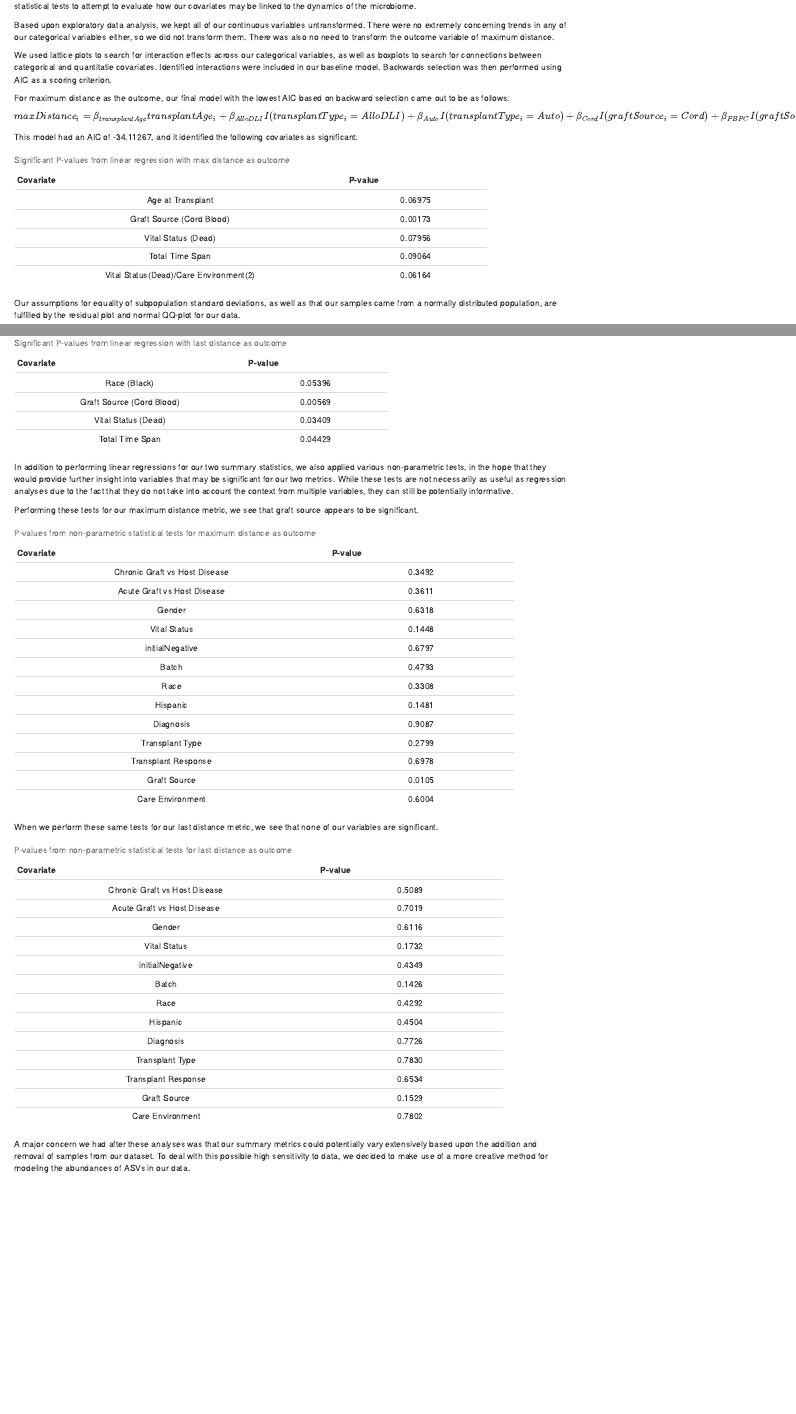
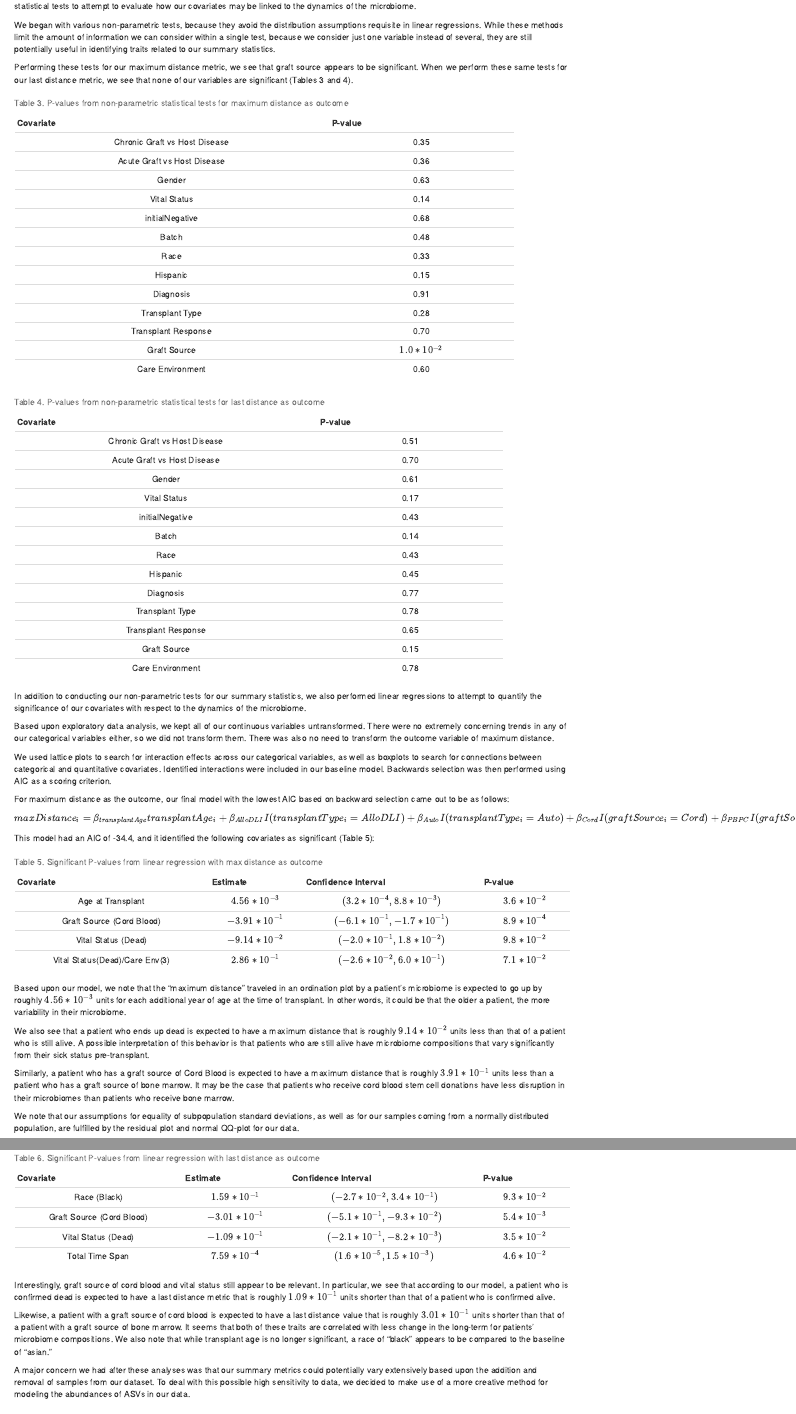
Before and after one commit to DukeStatSci/thesis-sp19-sriram-microbiome, an R Markdown document (index/04-chap4.Rmd): the page in a window 1100 px wide, from 60 px down, and a second part further down, joined at a grey line. Rendered offline with R 4.5, knitr and Pandoc, with nearby package versions; drawn as R Markdown's standard HTML page in place of the format the file asks for.

Commit message:
Updates regarding Ch 4, Ch 5, and future work, based upon feedback from thesis defense

```diff
--- a/index/04-chap4.Rmd
+++ b/index/04-chap4.Rmd
@@ -1,33 +1,7 @@
 # Linear Regression on Summary Statistics
-
 With the processing and filtration of our data, as well as its visualization in Tableau, we turned to basic linear regressions as well as non-parametric statistical tests to attempt to evaluate how our covariates may be linked to the dynamics of the microbiome.
 
-Based upon exploratory data analysis, we kept all of our continuous variables untransformed. There were no extremely concerning trends in any of our categorical variables either, so we did not transform them. There was also no need to transform the outcome variable of maximum distance.
+We began with various non-parametric tests, because they avoid the distribution assumptions requisite in linear regressions. While these methods limit the amount of information we can consider within a single test, because we consider just one variable instead of several, they are still potentially useful in identifying traits related to our summary statistics.
 
-We used lattice plots to search for interaction effects across our categorical variables, as well as boxplots to search for connections between categorical and quantitatie covariates. Identified interactions were included in our baseline model. Backwards selection was then performed using AIC as a scoring criterion.
+Performing these tests for our maximum distance metric, we see that graft source appears to be significant. When we perform these same tests for our last distance metric, we see that none of our variables are significant (Tables 3 and 4).
 
-For maximum distance as the outcome, our final model with the lowest AIC based on backward selection came out to be as follows:
-
-$maxDistance_{i} = {\beta_{transplantAge}}transplantAge_{i} + {\beta_{AlloDLI}}I(transplantType_{i}=AlloDLI) + {\beta_{Auto}}I(transplantType_{i}=Auto) +{\beta_{Cord}}I(graftSource_{i}=Cord) + {\beta_{PBPC}}I(graftSource_{i}=PBPC) + {\beta_{Dead}}I(vitalStatus_{i}=Dead) + {\beta_{CGVHD}}I(CGVHD_{i}=1)+ {\beta_{anc500}}anc500_{i} +  {\beta_{careEnv2}}I(careEnv_{i}=2) + {\beta_{careEnv3}}I(careEnv_{i}=3) + {\beta_{totalTimeSpan}}totalTimeSpan_{i} + {\beta_{vitalStatus/careEnv2}}I(vitalStatus/careEnv2_{i}=1) + {\beta_{vitalStatus/careEnv3}}I(vitalStatus/careEnv3_{i}=1)$
-
-This model had an AIC of -34.11267, and it identified the following covariates as significant:
-
-<p>
------------------------------------------------
-  Covariate                                     P-value
------------------------------------------- -----------------
-  Age at Transplant                             0.06975
-
-  Graft Source (Cord Blood)                     0.00173
-
-  Vital Status (Dead)                           0.07956
-
-  Total Time Span                               0.09064
-
-  Vital Status(Dead)/Care Environment(2)        0.06164
------------------------------------------- -----------------
-Table: Significant P-values from linear regression with max distance as outcome
-
-</p>
-
-Our assumptions for equality of subpopulation standard deviations, as well as that our samples came from a normally distributed population, are fulfilled by the residual plot and normal QQ-plot for our data.
@@ -43,89 +8,106 @@ Our model had an AIC of -32.37633, and identified the following variables as sig
-<p>
------------------------------------------------
-  Covariate                        P-value
------------------------------ -----------------
-  Race (Black)                      0.05396
-
-  Graft Source (Cord Blood)         0.00569
-
-  Vital Status (Dead)               0.03409
-
-  Total Time Span                   0.04429
------------------------------ -----------------
-Table: Significant P-values from linear regression with last distance as outcome
-
-</p>
-
-In addition to performing linear regressions for our two summary statistics, we also applied various non-parametric tests, in the hope that they would provide further insight into variables that may be significant for our two metrics. While these tests are not necessarily as useful as regression analyses due to the fact that they do not take into account the context from multiple variables, they can still be potentially informative.
-
-Performing these tests for our maximum distance metric, we see that graft source appears to be significant.
 <p>
 ---------------------------------------------------------------
   Covariate                                   P-value
 ---------------------------------------- ----------------------
-  Chronic Graft vs Host Disease               0.3492
+  Chronic Graft vs Host Disease               0.35
 
-  Acute Graft vs Host Disease                 0.3611
+  Acute Graft vs Host Disease                 0.36
 
-  Gender                                      0.6318
+  Gender                                      0.63
 
-  Vital Status                                0.1448
+  Vital Status                                0.14
 
-  initialNegative                             0.6797
+  initialNegative                             0.68
 
-  Batch                                       0.4793
+  Batch                                       0.48
 
-  Race                                        0.3308
+  Race                                        0.33
 
-  Hispanic                                    0.1481
+  Hispanic                                    0.15
 
-  Diagnosis                                   0.9087
+  Diagnosis                                   0.91
 
-  Transplant Type                             0.2799
+  Transplant Type                             0.28
 
-  Transplant Response                         0.6978
+  Transplant Response                         0.70
 
-  Graft Source                                0.0105
+  Graft Source                                $1.0*10^{-2}$
 
-  Care Environment                            0.6004
+  Care Environment                            0.60
 -------------------------------------- ----------------------
-Table: P-values from non-parametric statistical tests for maximum distance as outcome
+Table: Table 3. P-values from non-parametric statistical tests for maximum distance as outcome
 
 </p>
 
-When we perform these same tests for our last distance metric, we see that none of our variables are significant.
 
 <p>
 ---------------------------------------------------------------------------------------
   Covariate                                   P-value
 -------------------------------------- ----------------------
-  Chronic Graft vs Host Disease               0.5089
+  Chronic Graft vs Host Disease               0.51
 
-  Acute Graft vs Host Disease                 0.7019
+  Acute Graft vs Host Disease                 0.70
 
-  Gender                                      0.6116
+  Gender                                      0.61
 
-  Vital Status                                0.1732
+  Vital Status                                0.17
 
-  initialNegative                             0.4349
+  initialNegative                             0.43
 
-  Batch                                       0.1426
+  Batch                                       0.14
 
-  Race                                        0.4292
+  Race                                        0.43
 
-  Hispanic                                    0.4504
+  Hispanic                                    0.45
 
-  Diagnosis                                   0.7726
+  Diagnosis                                   0.77
 
-  Transplant Type                             0.7830
+  Transplant Type                             0.78
 
-  Transplant Response                         0.6534
+  Transplant Response                         0.65
 
-  Graft Source                                0.1529
+  Graft Source                                0.15
 
-  Care Environment                            0.7802
+  Care Environment                            0.78
 -------------------------------------- ----------------------
-Table: P-values from non-parametric statistical tests for last distance as outcome
+Table: Table 4. P-values from non-parametric statistical tests for last distance as outcome
 
 </p>
 
+
+In addition to conducting our non-parametric tests for our summary statistics, we also performed linear regressions to attempt to quantify the significance of our covariates with respect to the dynamics of the microbiome.
+
+Based upon exploratory data analysis, we kept all of our continuous variables untransformed. There were no extremely concerning trends in any of our categorical variables either, so we did not transform them. There was also no need to transform the outcome variable of maximum distance.
+
+We used lattice plots to search for interaction effects across our categorical variables, as well as boxplots to search for connections between categorical and quantitative covariates. Identified interactions were included in our baseline model. Backwards selection was then performed using AIC as a scoring criterion.
+
+For maximum distance as the outcome, our final model with the lowest AIC based on backward selection came out to be as follows:
+
+$maxDistance_{i} = {\beta_{transplantAge}}transplantAge_{i} + {\beta_{AlloDLI}}I(transplantType_{i}=AlloDLI) + {\beta_{Auto}}I(transplantType_{i}=Auto) +{\beta_{Cord}}I(graftSource_{i}=Cord) + {\beta_{PBPC}}I(graftSource_{i}=PBPC) + {\beta_{Dead}}I(vitalStatus_{i}=Dead) + {\beta_{CGVHD}}I(CGVHD_{i}=1)+ {\beta_{anc500}}anc500_{i} +  {\beta_{careEnv2}}I(careEnv_{i}=2) + {\beta_{careEnv3}}I(careEnv_{i}=3) + {\beta_{totalTime}}totalTime_{i} + {\beta_{vitalStatus/careEnv2}}I(vitalStatus/careEnv2_{i}=1) + {\beta_{vitalStatus/careEnv3}}I(vitalStatus/careEnv3_{i}=1)$
+
+
+This model had an AIC of -34.4, and it identified the following covariates as significant (Table 5):
+
+<p>
+----------------------------------------------------------------------------------------------------
+  Covariate                           Estimate         Confidence Interval             P-value
+---------------------------------- ---------------- ------------------------------- ---------------
+ Age at Transplant                  $4.56*10^{-3}$   $(3.2*10^{-4}, 8.8*10^{-3})$    $3.6*10^{-2}$
+
+ Graft Source (Cord Blood)          $-3.91*10^{-1}$  $(-6.1*10^{-1}, -1.7*10^{-1})$  $8.9*10^{-4}$
+
+ Vital Status (Dead)                $-9.14*10^{-2}$  $(-2.0*10^{-1}, 1.8*10^{-2})$   $9.8*10^{-2}$
+
+ Vital Status(Dead)/Care Env(3)     $2.86*10^{-1}$   $(-2.6*10^{-2}, 6.0*10^{-1})$   $7.1*10^{-2}$
+---------------------------------- ---------------- ------------------------------- ---------------
+Table: Table 5. Significant P-values from linear regression with max distance as outcome
+
+</p>
+
+Based upon our model, we note that the "maximum distance" traveled in an ordination plot by a patient's microbiome is expected to go up by roughly $4.56*10^{-3}$ units for each additional year of age at the time of transplant. In other words, it could be that the older a patient, the more variability in their microbiome.
+
+We also see that a patient who ends up dead is expected to have a maximum distance that is roughly $9.14*10^{-2}$ units less than that of a patient who is still alive. A possible interpretation of this behavior is that patients who are still alive have microbiome compositions that vary significantly from their sick status pre-transplant.
+
+Similarly, a patient who has a graft source of Cord Blood is expected to have a maximum distance that is roughly $3.91*10^{-1}$ units less than a patient who has a graft source of bone marrow. It may be the case that patients who receive cord blood stem cell donations have less disruption in their microbiomes than patients who receive bone marrow.
+
+We note that our assumptions for equality of subpopulation standard deviations, as well as for our samples coming from a normally distributed population, are fulfilled by the residual plot and normal QQ-plot for our data.
@@ -132 +122,21 @@ Table: P-values from non-parametric statistical tests for last distance as outco
+<p>
+----------------------------------------------------------------------------------------------------
+  Covariate                     Estimate            Confidence Interval             P-value
+----------------------------- ------------------ --------------------------------- ---------------
+  Race (Black)                  $1.59*10^{-1}$     $(-2.7*10^{-2}, 3.4*10^{-1})$    $9.3*10^{-2}$
+
+  Graft Source (Cord Blood)     $-3.01*10^{-1}$    $(-5.1*10^{-1}, -9.3*10^{-2})$   $5.4*10^{-3}$
+
+  Vital Status (Dead)           $-1.09*10^{-1}$    $(-2.1*10^{-1}, -8.2*10^{-3})$   $3.5*10^{-2}$
+
+  Total Time Span               $7.59*10^{-4}$     $(1.6*10^{-5}, 1.5*10^{-3})$     $4.6*10^{-2}$
+----------------------------- ------------------ --------------------------------- ---------------
+Table: Table 6. Significant P-values from linear regression with last distance as outcome
+
+</p>
+
+Interestingly, graft source of cord blood and vital status still appear to be relevant. In particular, we see that according to our model, a patient who is confirmed dead is expected to have a last distance metric that is roughly $1.09*10^{-1}$ units shorter than that of a patient who is confirmed alive.
+
+Likewise, a patient with a graft source of cord blood is expected to have a last distance value that is roughly $3.01*10^{-1}$ units shorter than that of a patient with a graft source of bone marrow. It seems that both of these traits are correlated with less change in the long-term for patients' microbiome compositions. We also note that while transplant age is no longer significant, a race of "black" appears to be compared to the baseline of "asian."
+
 A major concern we had after these analyses was that our summary metrics could potentially vary extensively based upon the addition and removal of samples from our dataset. To deal with this possible high sensitivity to data, we decided to make use of a more creative method for modeling the abundances of ASVs in our data.
```
Also changed, not shown: index/05-chap5.Rmd (+4 -2 lines), index/06-conclusion.Rmd (+5 -3 lines), docs/search_index.json, index/04-chap4.Rmd (17 more changed lines), 3 other files.
